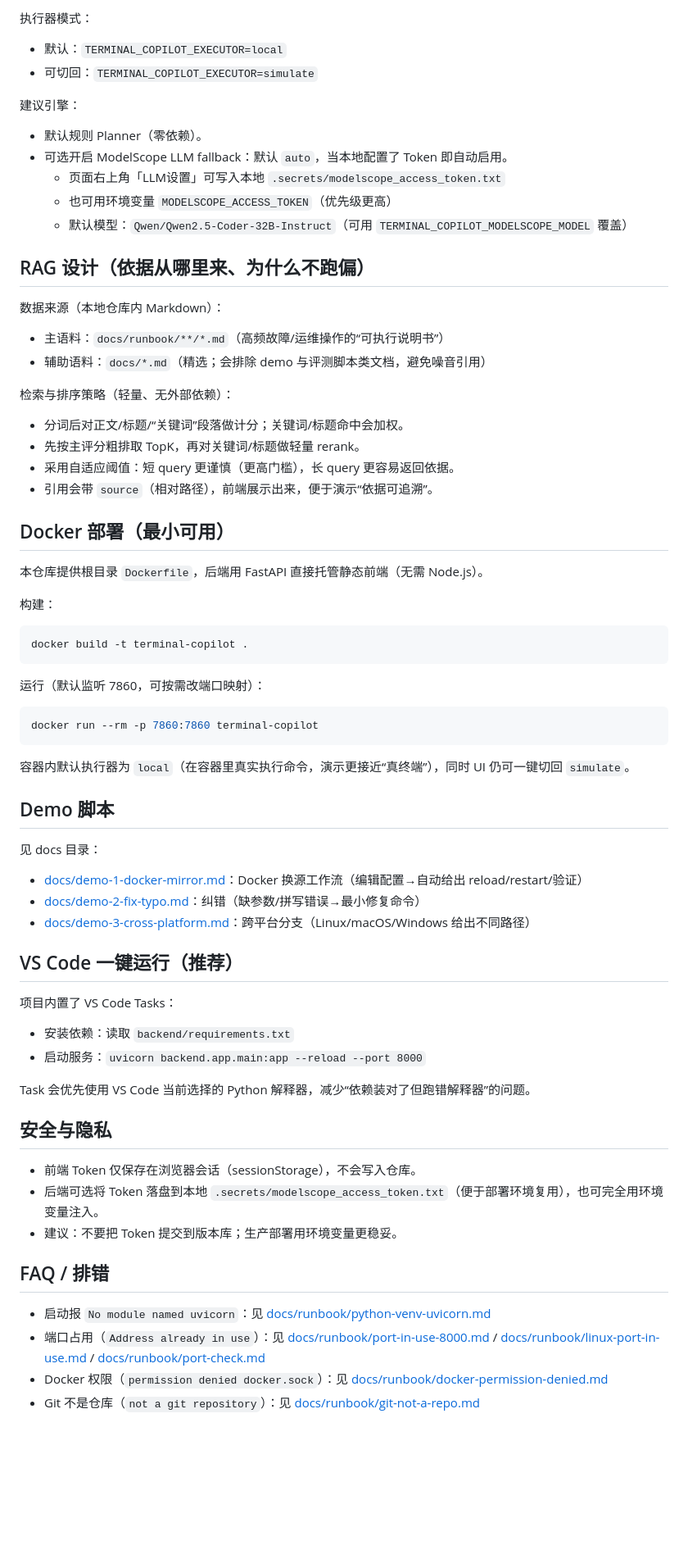
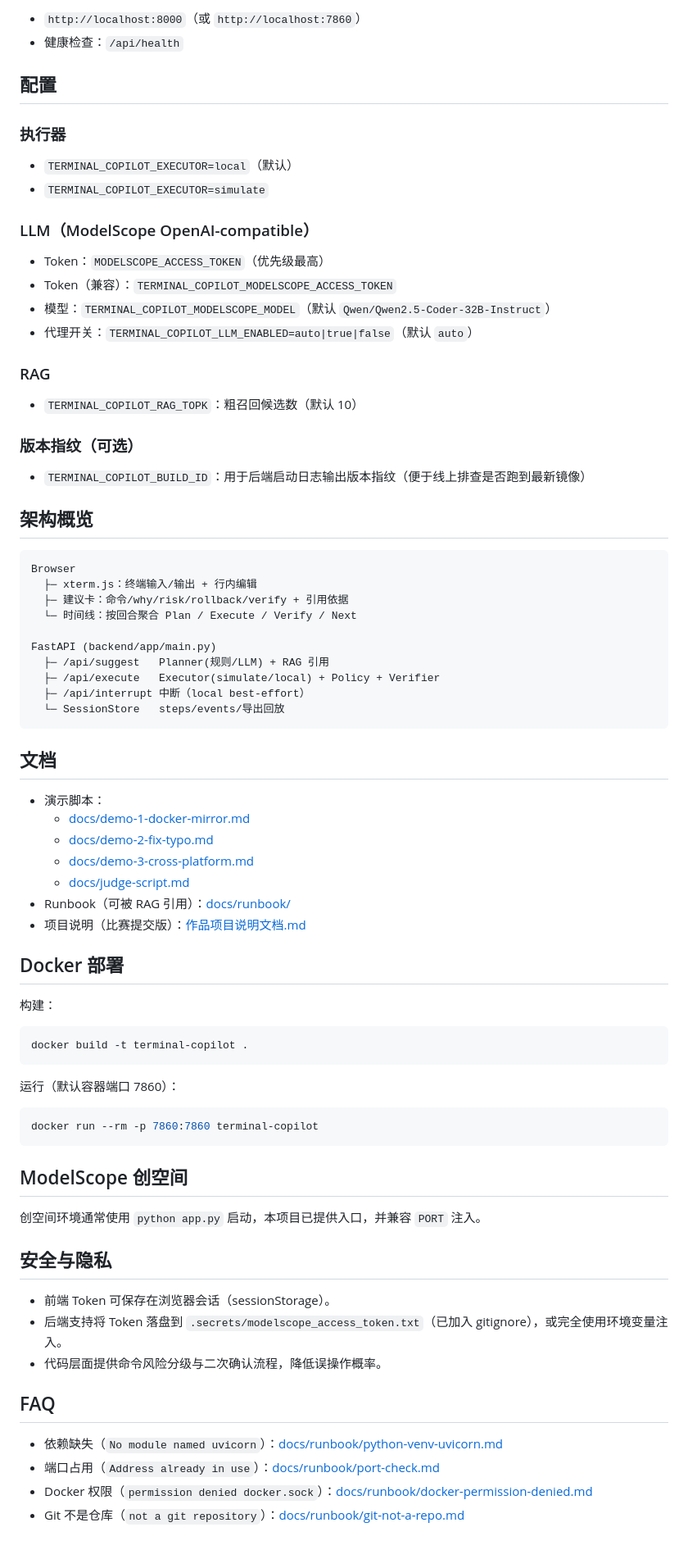
Before and after one commit to panbu2007/Terminal-Copilot, a Markdown page: README.md, the part around one of its changes. Shown at 82% size. GitHub-like rendering; blank space fills up the shorter version.

Commit message:
Rewrite README

````diff
--- a/README.md
+++ b/README.md
@@ -154,30 +58,55 @@ python app.py
 
-执行器模式：
-- 默认：`TERMINAL_COPILOT_EXECUTOR=local`
-- 可切回：`TERMINAL_COPILOT_EXECUTOR=simulate`
+- `http://localhost:8000`（或 `http://localhost:7860`）
+- 健康检查：`/api/health`
 
-建议引擎：
-- 默认规则 Planner（零依赖）。
-- 可选开启 ModelScope LLM fallback：默认 `auto`，当本地配置了 Token 即自动启用。
-	- 页面右上角「LLM设置」可写入本地 `.secrets/modelscope_access_token.txt`
-	- 也可用环境变量 `MODELSCOPE_ACCESS_TOKEN`（优先级更高）
-	- 默认模型：`Qwen/Qwen2.5-Coder-32B-Instruct`（可用 `TERMINAL_COPILOT_MODELSCOPE_MODEL` 覆盖）
+## 配置
 
-## RAG 设计（依据从哪里来、为什么不跑偏）
+### 执行器
 
-数据来源（本地仓库内 Markdown）：
-- 主语料：`docs/runbook/**/*.md`（高频故障/运维操作的“可执行说明书”）
-- 辅助语料：`docs/*.md`（精选；会排除 demo 与评测脚本类文档，避免噪音引用）
+- `TERMINAL_COPILOT_EXECUTOR=local`（默认）
+- `TERMINAL_COPILOT_EXECUTOR=simulate`
 
-检索与排序策略（轻量、无外部依赖）：
-- 分词后对正文/标题/“关键词”段落做计分；关键词/标题命中会加权。
-- 先按主评分粗排取 TopK，再对关键词/标题做轻量 rerank。
-- 采用自适应阈值：短 query 更谨慎（更高门槛），长 query 更容易返回依据。
-- 引用会带 `source`（相对路径），前端展示出来，便于演示“依据可追溯”。
+### LLM（ModelScope OpenAI-compatible）
 
-## Docker 部署（最小可用）
+- Token：`MODELSCOPE_ACCESS_TOKEN`（优先级最高）
+- Token（兼容）：`TERMINAL_COPILOT_MODELSCOPE_ACCESS_TOKEN`
+- 模型：`TERMINAL_COPILOT_MODELSCOPE_MODEL`（默认 `Qwen/Qwen2.5-Coder-32B-Instruct`）
+- 代理开关：`TERMINAL_COPILOT_LLM_ENABLED=auto|true|false`（默认 `auto`）
 
-本仓库提供根目录 `Dockerfile`，后端用 FastAPI 直接托管静态前端（无需 Node.js）。
+### RAG
+
+- `TERMINAL_COPILOT_RAG_TOPK`：粗召回候选数（默认 10）
+
+### 版本指纹（可选）
+
+- `TERMINAL_COPILOT_BUILD_ID`：用于后端启动日志输出版本指纹（便于线上排查是否跑到最新镜像）
+
+## 架构概览
+
+```
+Browser
+  ├─ xterm.js：终端输入/输出 + 行内编辑
+  ├─ 建议卡：命令/why/risk/rollback/verify + 引用依据
+  └─ 时间线：按回合聚合 Plan / Execute / Verify / Next
+
+FastAPI (backend/app/main.py)
+  ├─ /api/suggest   Planner(规则/LLM) + RAG 引用
+  ├─ /api/execute   Executor(simulate/local) + Policy + Verifier
+  ├─ /api/interrupt 中断（local best-effort）
+  └─ SessionStore   steps/events/导出回放
+```
+
+## 文档
+
+- 演示脚本：
+  - [docs/demo-1-docker-mirror.md](docs/demo-1-docker-mirror.md)
+  - [docs/demo-2-fix-typo.md](docs/demo-2-fix-typo.md)
+  - [docs/demo-3-cross-platform.md](docs/demo-3-cross-platform.md)
+  - [docs/judge-script.md](docs/judge-script.md)
+- Runbook（可被 RAG 引用）：[docs/runbook/](docs/runbook/)
+- 项目说明（比赛提交版）：[作品项目说明文档.md](作品项目说明文档.md)
+
+## Docker 部署
 
 构建：
 
@@ -185,38 +114,25 @@ python app.py
 docker build -t terminal-copilot .
 ```
 
-运行（默认监听 7860，可按需改端口映射）：
+运行（默认容器端口 7860）：
 
 ```bash
 docker run --rm -p 7860:7860 terminal-copilot
 ```
 
-容器内默认执行器为 `local`（在容器里真实执行命令，演示更接近“真终端”），同时 UI 仍可一键切回 `simulate`。
+## ModelScope 创空间
 
-## Demo 脚本
-
-见 docs 目录：
-- [docs/demo-1-docker-mirror.md](docs/demo-1-docker-mirror.md)：Docker 换源工作流（编辑配置→自动给出 reload/restart/验证）
-- [docs/demo-2-fix-typo.md](docs/demo-2-fix-typo.md)：纠错（缺参数/拼写错误→最小修复命令）
-- [docs/demo-3-cross-platform.md](docs/demo-3-cross-platform.md)：跨平台分支（Linux/macOS/Windows 给出不同路径）
-
-## VS Code 一键运行（推荐）
-
-项目内置了 VS Code Tasks：
-- 安装依赖：读取 `backend/requirements.txt`
-- 启动服务：`uvicorn backend.app.main:app --reload --port 8000`
-
-Task 会优先使用 VS Code 当前选择的 Python 解释器，减少“依赖装对了但跑错解释器”的问题。
+创空间环境通常使用 `python app.py` 启动，本项目已提供入口，并兼容 `PORT` 注入。
 
 ## 安全与隐私
 
-- 前端 Token 仅保存在浏览器会话（sessionStorage），不会写入仓库。
-- 后端可选将 Token 落盘到本地 `.secrets/modelscope_access_token.txt`（便于部署环境复用），也可完全用环境变量注入。
-- 建议：不要把 Token 提交到版本库；生产部署用环境变量更稳妥。
+- 前端 Token 可保存在浏览器会话（sessionStorage）。
+- 后端支持将 Token 落盘到 `.secrets/modelscope_access_token.txt`（已加入 gitignore），或完全使用环境变量注入。
+- 代码层面提供命令风险分级与二次确认流程，降低误操作概率。
 
-## FAQ / 排错
+## FAQ
 
-- 启动报 `No module named uvicorn`：见 [docs/runbook/python-venv-uvicorn.md](docs/runbook/python-venv-uvicorn.md)
-- 端口占用（`Address already in use`）：见 [docs/runbook/port-in-use-8000.md](docs/runbook/port-in-use-8000.md) / [docs/runbook/linux-port-in-use.md](docs/runbook/linux-port-in-use.md) / [docs/runbook/port-check.md](docs/runbook/port-check.md)
-- Docker 权限（`permission denied docker.sock`）：见 [docs/runbook/docker-permission-denied.md](docs/runbook/docker-permission-denied.md)
-- Git 不是仓库（`not a git repository`）：见 [docs/runbook/git-not-a-repo.md](docs/runbook/git-not-a-repo.md)
+- 依赖缺失（`No module named uvicorn`）：[docs/runbook/python-venv-uvicorn.md](docs/runbook/python-venv-uvicorn.md)
+- 端口占用（`Address already in use`）：[docs/runbook/port-check.md](docs/runbook/port-check.md)
+- Docker 权限（`permission denied docker.sock`）：[docs/runbook/docker-permission-denied.md](docs/runbook/docker-permission-denied.md)
+- Git 不是仓库（`not a git repository`）：[docs/runbook/git-not-a-repo.md](docs/runbook/git-not-a-repo.md)
````
Also changed, not shown: other parts of README.md (+29 -125 lines).
